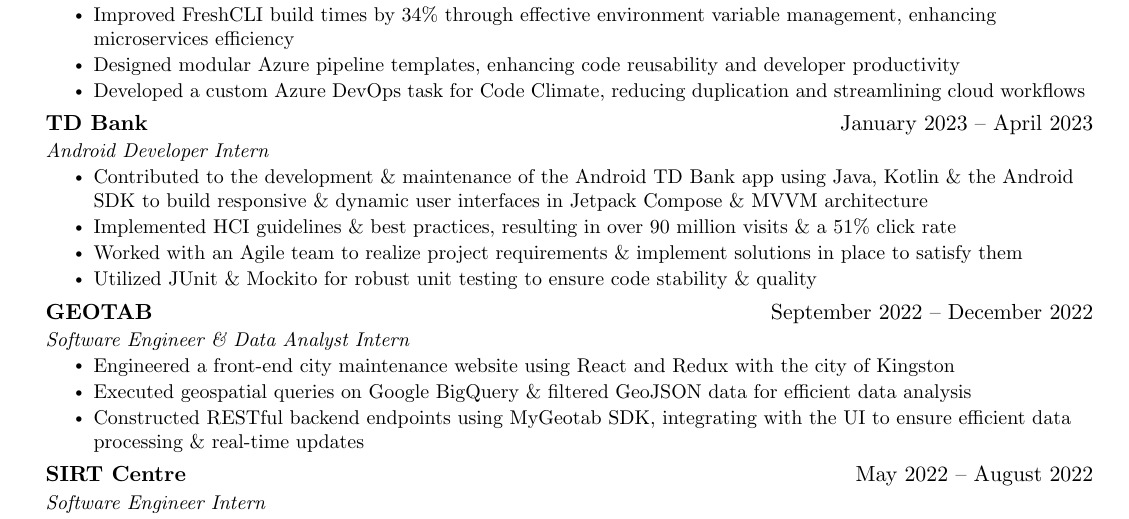
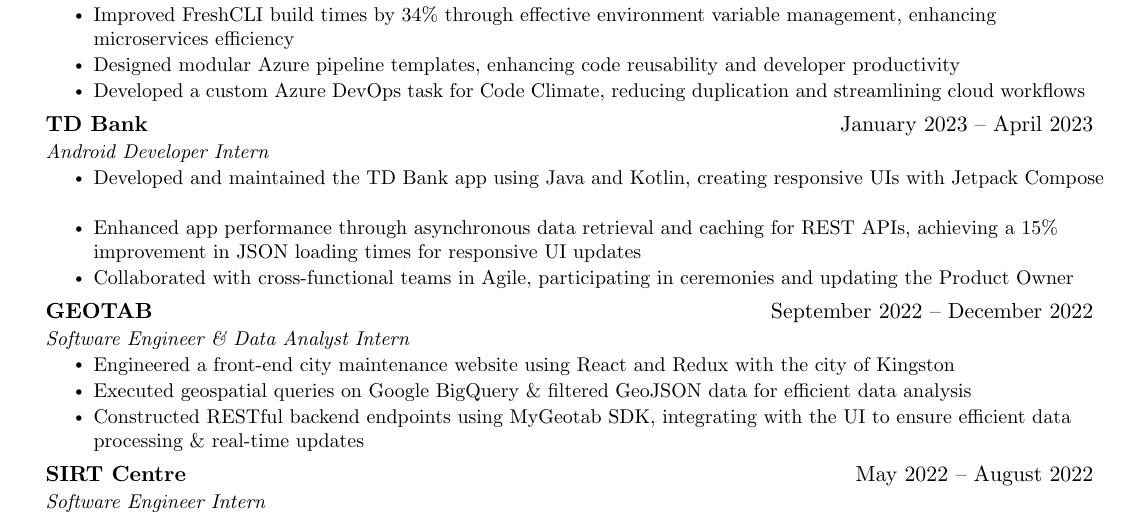
Before and after one commit to imrahnf/latex-resume, a LaTeX document (main.tex, which reads experience.tex): part of the page, cut so that both start at the same text. Compiled offline with pdfLaTeX.

Commit message:
update TD

```diff
--- a/experience.tex
+++ b/experience.tex
@@ -41,20 +41,20 @@
 
 
 
-      % TD - Android
+    % TD - Android
     \resumeSubheading
-      {TD Bank }{January 2023 -- April 2023}
-      {Android Developer Intern}{}
-      \resumeItemListStart
-        \resumeItem{Contributed to the development \& maintenance of the Android TD Bank app using Java, Kotlin \& the Android SDK to build responsive \& dynamic user interfaces in Jetpack Compose \& MVVM architecture}
+  {TD Bank}{January 2023 -- April 2023}
+  {Android Developer Intern}{}
+  \resumeItemListStart
+  \resumeItem{Developed and maintained the TD Bank app using Java and Kotlin, creating responsive UIs with Jetpack Compose}
 
-        \resumeItem{Implemented HCI guidelines \& best practices, resulting in over 90 million visits \& a 51\% click rate}
+  \resumeItem{Enhanced app performance through asynchronous data retrieval and caching for REST APIs, achieving a 15\% improvement in JSON loading times for responsive UI updates}
 
-         \resumeItem{Worked with an Agile team to realize project requirements \& implement solutions in place to satisfy them}
+  \resumeItem{Collaborated with cross-functional teams in Agile, participating in ceremonies and updating the Product Owner}
+  \resumeItemListEnd
 
-         \resumeItem{Utilized JUnit \& Mockito for robust unit testing to ensure code stability \& quality}
 
-      \resumeItemListEnd
+
 
       % GEOTAB - Full Stack
     \resumeSubheading
```
Also changed, not shown: Burhan_Faquiri_Resume.pdf.
